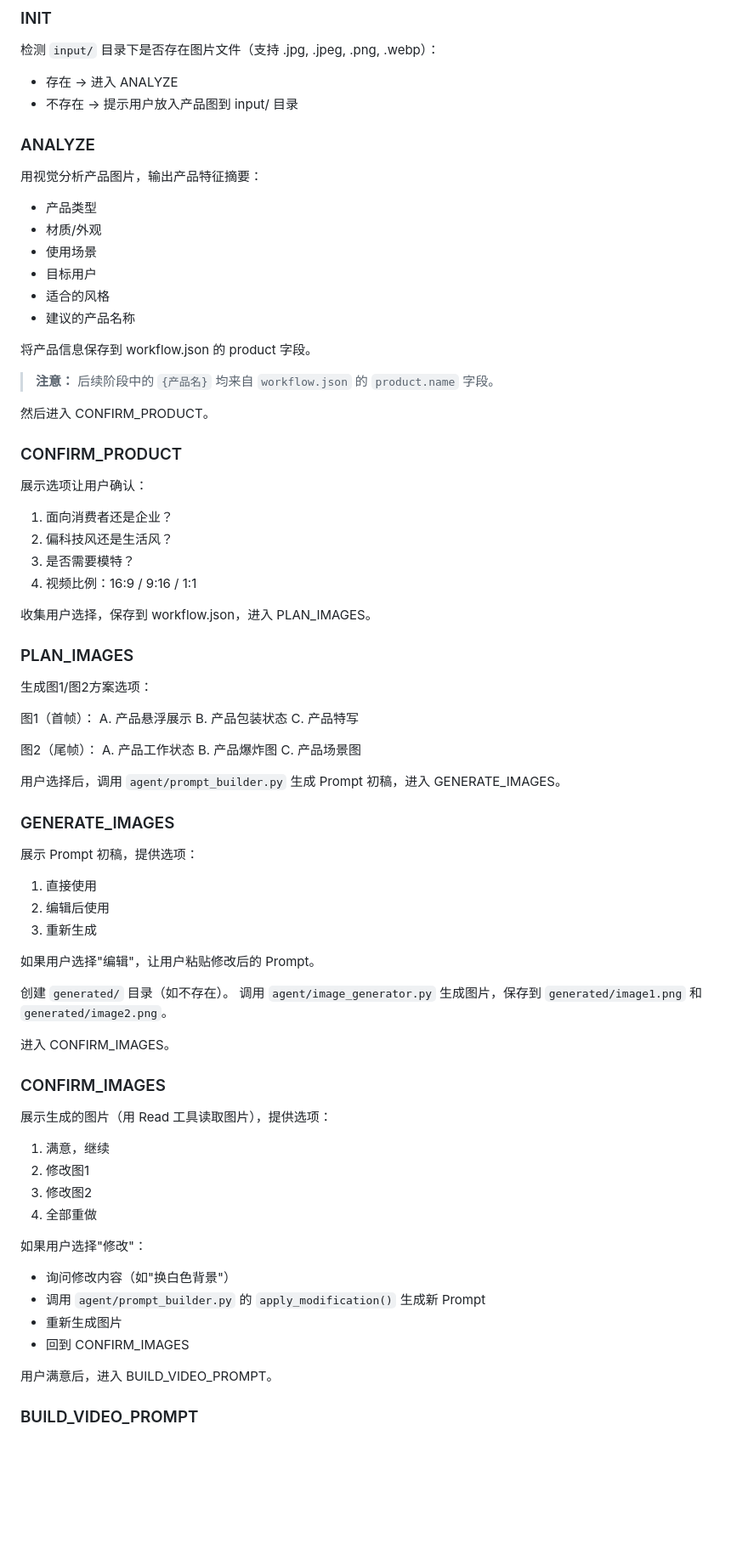
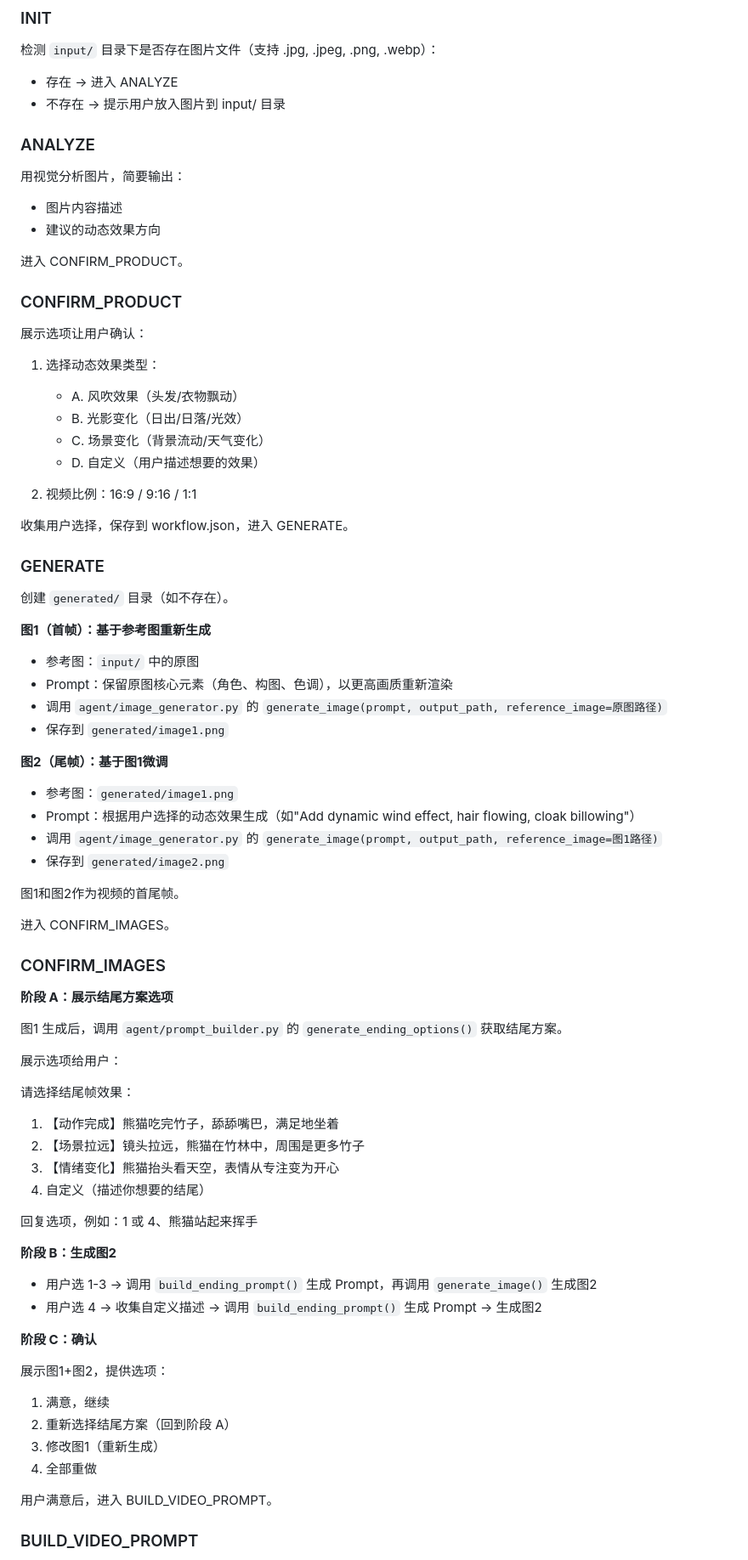
Before and after one commit to asaki9385/1vibecode-workflow, a Markdown page: .claude/skills/vibecode-agent.md, the part around one of its changes. Shown at 85% size. GitHub-like rendering; blank space fills up the shorter version.

Commit message:
docs: update agent with ending frame flow

```diff
--- a/.claude/skills/vibecode-agent.md
+++ b/.claude/skills/vibecode-agent.md
@@ -18,72 +18,75 @@ description: VibeCode 产品视频工作流 Agent，支持多轮对话、断点
 ### INIT
 检测 `input/` 目录下是否存在图片文件（支持 .jpg, .jpeg, .png, .webp）：
 - 存在 → 进入 ANALYZE
-- 不存在 → 提示用户放入产品图到 input/ 目录
+- 不存在 → 提示用户放入图片到 input/ 目录
 
 ### ANALYZE
-用视觉分析产品图片，输出产品特征摘要：
-- 产品类型
-- 材质/外观
-- 使用场景
-- 目标用户
-- 适合的风格
-- 建议的产品名称
+用视觉分析图片，简要输出：
+- 图片内容描述
+- 建议的动态效果方向
 
-将产品信息保存到 workflow.json 的 product 字段。
-
-> **注意：** 后续阶段中的 `{产品名}` 均来自 `workflow.json` 的 `product.name` 字段。
-
-然后进入 CONFIRM_PRODUCT。
+进入 CONFIRM_PRODUCT。
 
 ### CONFIRM_PRODUCT
 展示选项让用户确认：
-1. 面向消费者还是企业？
-2. 偏科技风还是生活风？
-3. 是否需要模特？
-4. 视频比例：16:9 / 9:16 / 1:1
 
-收集用户选择，保存到 workflow.json，进入 PLAN_IMAGES。
+1. 选择动态效果类型：
+   - A. 风吹效果（头发/衣物飘动）
+   - B. 光影变化（日出/日落/光效）
+   - C. 场景变化（背景流动/天气变化）
+   - D. 自定义（用户描述想要的效果）
 
-### PLAN_IMAGES
-生成图1/图2方案选项：
+2. 视频比例：16:9 / 9:16 / 1:1
 
-图1（首帧）：
-A. 产品悬浮展示
-B. 产品包装状态
-C. 产品特写
+收集用户选择，保存到 workflow.json，进入 GENERATE。
 
-图2（尾帧）：
-A. 产品工作状态
-B. 产品爆炸图
-C. 产品场景图
+### GENERATE
+创建 `generated/` 目录（如不存在）。
 
-用户选择后，调用 `agent/prompt_builder.py` 生成 Prompt 初稿，进入 GENERATE_IMAGES。
+**图1（首帧）：基于参考图重新生成**
+- 参考图：`input/` 中的原图
+- Prompt：保留原图核心元素（角色、构图、色调），以更高画质重新渲染
+- 调用 `agent/image_generator.py` 的 `generate_image(prompt, output_path, reference_image=原图路径)`
+- 保存到 `generated/image1.png`
 
-### GENERATE_IMAGES
-展示 Prompt 初稿，提供选项：
-1. 直接使用
-2. 编辑后使用
-3. 重新生成
+**图2（尾帧）：基于图1微调**
+- 参考图：`generated/image1.png`
+- Prompt：根据用户选择的动态效果生成（如"Add dynamic wind effect, hair flowing, cloak billowing"）
+- 调用 `agent/image_generator.py` 的 `generate_image(prompt, output_path, reference_image=图1路径)`
+- 保存到 `generated/image2.png`
 
-如果用户选择"编辑"，让用户粘贴修改后的 Prompt。
-
-创建 `generated/` 目录（如不存在）。
-调用 `agent/image_generator.py` 生成图片，保存到 `generated/image1.png` 和 `generated/image2.png`。
+图1和图2作为视频的首尾帧。
 
 进入 CONFIRM_IMAGES。
 
 ### CONFIRM_IMAGES
-展示生成的图片（用 Read 工具读取图片），提供选项：
+
+**阶段 A：展示结尾方案选项**
+
+图1 生成后，调用 `agent/prompt_builder.py` 的 `generate_ending_options()` 获取结尾方案。
+
+展示选项给用户：
+
+请选择结尾帧效果：
+1. 【动作完成】熊猫吃完竹子，舔舔嘴巴，满足地坐着
+2. 【场景拉远】镜头拉远，熊猫在竹林中，周围是更多竹子
+3. 【情绪变化】熊猫抬头看天空，表情从专注变为开心
+4. 自定义（描述你想要的结尾）
+
+回复选项，例如：1 或 4、熊猫站起来挥手
+
+**阶段 B：生成图2**
+
+- 用户选 1-3 → 调用 `build_ending_prompt()` 生成 Prompt，再调用 `generate_image()` 生成图2
+- 用户选 4 → 收集自定义描述 → 调用 `build_ending_prompt()` 生成 Prompt → 生成图2
+
+**阶段 C：确认**
+
+展示图1+图2，提供选项：
 1. 满意，继续
-2. 修改图1
-3. 修改图2
+2. 重新选择结尾方案（回到阶段 A）
+3. 修改图1（重新生成）
 4. 全部重做
-
-如果用户选择"修改"：
-- 询问修改内容（如"换白色背景"）
-- 调用 `agent/prompt_builder.py` 的 `apply_modification()` 生成新 Prompt
-- 重新生成图片
-- 回到 CONFIRM_IMAGES
 
 用户满意后，进入 BUILD_VIDEO_PROMPT。
 
```
Also changed, not shown: other parts of .claude/skills/vibecode-agent.md (+23 -8 lines).
